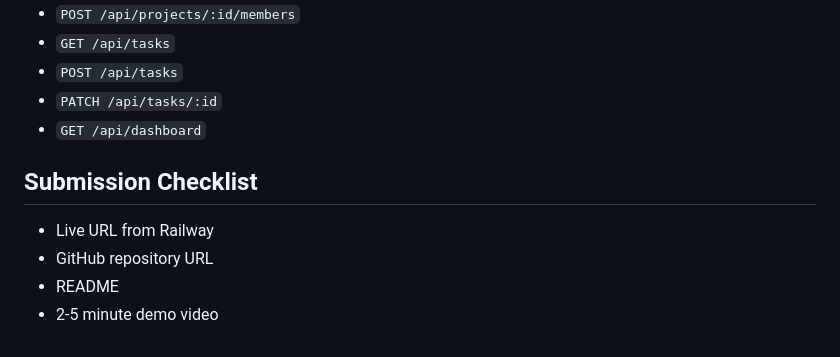
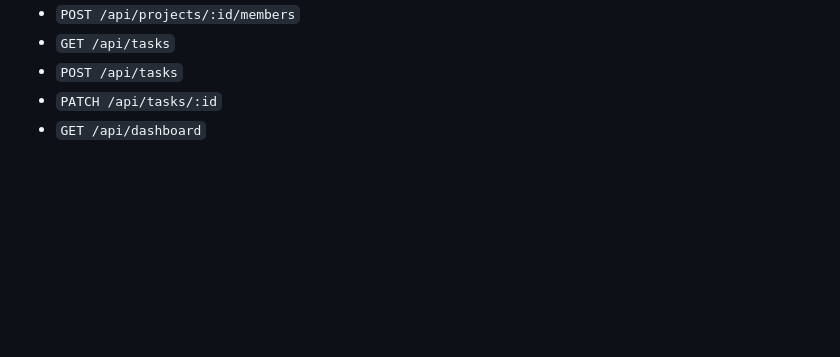
Before and after one commit to saikoushik22/team-task-manager-full-stack, a Markdown page: README.md, the part around the change. Drawn GitHub-style; blank space fills up the shorter version.

Commit message:
Remove submission checklist section
Removed submission checklist from README.

```diff
--- a/README.md
+++ b/README.md
@@ -133,10 +133,3 @@ JWT_SECRET=your-long-random-secret
 - `POST /api/tasks`
 - `PATCH /api/tasks/:id`
 - `GET /api/dashboard`
-
-## Submission Checklist
-
-- Live URL from Railway
-- GitHub repository URL
-- README
-- 2-5 minute demo video
```
